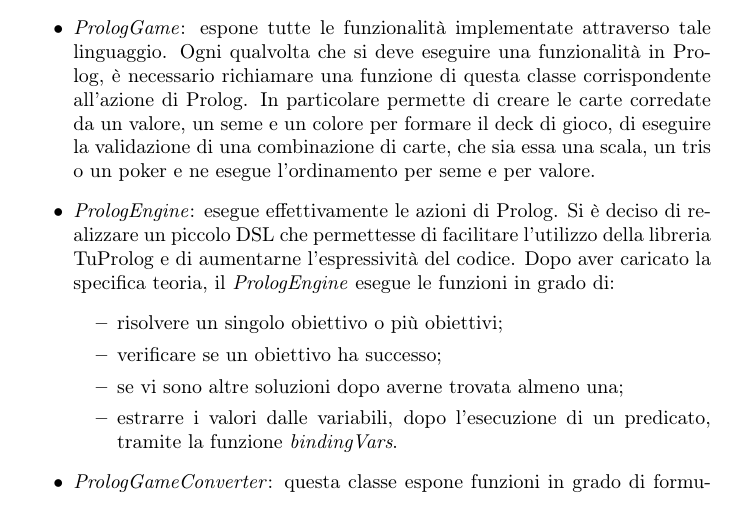
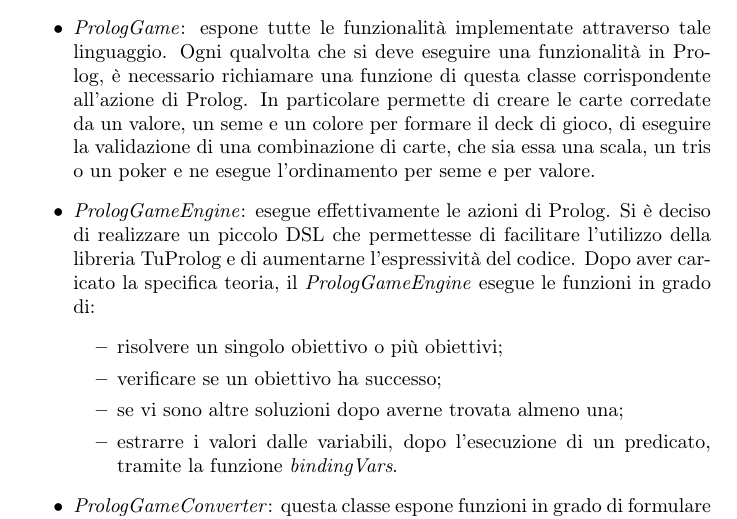
Before and after one commit to Part-Time-Team/scalavelli, a LaTeX document (source/doc/rel.tex, which reads source/doc/design-di-dettaglio.tex): part of page 19 of 44, cut so that both start at the same text. Compiled offline with pdfLaTeX.

Commit message:
Update name class

```diff
--- a/source/doc/design-di-dettaglio.tex
+++ b/source/doc/design-di-dettaglio.tex
@@ -60,8 +60,8 @@
     \item \textit{PrologGame}: espone tutte le funzionalità implementate attraverso tale linguaggio. Ogni qualvolta che si deve eseguire una funzionalità in Prolog, è necessario richiamare una funzione di questa classe corrispondente all’azione di Prolog.
     In particolare permette di creare le carte corredate da un valore, un seme e un colore per formare il deck di gioco, di eseguire la validazione di una combinazione di carte, che sia essa una scala, un tris o un poker e ne esegue l’ordinamento per seme e per valore.
 
-    \item \textit{PrologEngine}: esegue effettivamente le azioni di Prolog.
-    Si è deciso di realizzare un piccolo DSL che permettesse di facilitare l’utilizzo della libreria TuProlog e di aumentarne l’espressività del codice. Dopo aver caricato la specifica teoria, il \textit{PrologEngine} esegue le funzioni in grado di:
+    \item \textit{PrologGameEngine}: esegue effettivamente le azioni di Prolog.
+    Si è deciso di realizzare un piccolo DSL che permettesse di facilitare l’utilizzo della libreria TuProlog e di aumentarne l’espressività del codice. Dopo aver caricato la specifica teoria, il \textit{PrologGameEngine} esegue le funzioni in grado di:
     \begin{itemize}
         \item risolvere un singolo obiettivo o più obiettivi;
         \item verificare se un obiettivo ha successo;
@@ -69,7 +69,7 @@
         \item estrarre i valori dalle variabili, dopo l’esecuzione di un predicato, tramite la funzione \textit{bindingVars}.
     \end{itemize}
 
-    \item \textit{PrologGameConverter}: questa classe espone funzioni in grado di formulare obiettivi nel giusto ‘formato’ in Prolog e di convertire il risultato ottenuto dal PrologEngine nel tipo corretto, a seconda dell’utilizzo. In particolare, grazie all’utilizzo dell’oggetto \textit{PrologUtils}, espone funzioni in grado di ‘pulire’ (da caratteri non conformi) il risultato del Prolog dopo averlo convertito in stringa. Questo è stato reso necessario poiché, quando si dava in input un obiettivo che conteneva una lista di tuple (ogni carta è una tupla che contiene nell’ordine valore, seme e colore), il risultato risultava essere ‘sporco’ da caratteri estranei rispetto al predicato dato in input.
+    \item \textit{PrologGameConverter}: questa classe espone funzioni in grado di formulare obiettivi nel giusto ‘formato’ in Prolog e di convertire il risultato ottenuto dal \textit{PrologGameEngine} nel tipo corretto, a seconda dell’utilizzo. In particolare, grazie all’utilizzo dell’oggetto \textit{PrologUtils}, espone funzioni in grado di ‘pulire’ (da caratteri non conformi) il risultato del Prolog dopo averlo convertito in stringa. Questo è stato reso necessario poiché, quando si dava in input un obiettivo che conteneva una lista di tuple (ogni carta è una tupla che contiene nell’ordine valore, seme e colore), il risultato risultava essere ‘sporco’ da caratteri estranei rispetto al predicato dato in input.
     La classe permette infine di gestire la validazione di specifici casi, ad esempio  una combinazione che contiene uno o due assi. Essi, in una combinazione che forma una scala, possono essere posti uno prima del due e l’altro dopo del re, assumendo rispettivamente il valore di 1 o 14 a seconda della posizione inserita in una scala. La funzione \textit{OptionalValueAce} gestisce i casi appena descritti cambiando il valore dell’asso da 1 a 14.
 \end{itemize}
 
```
